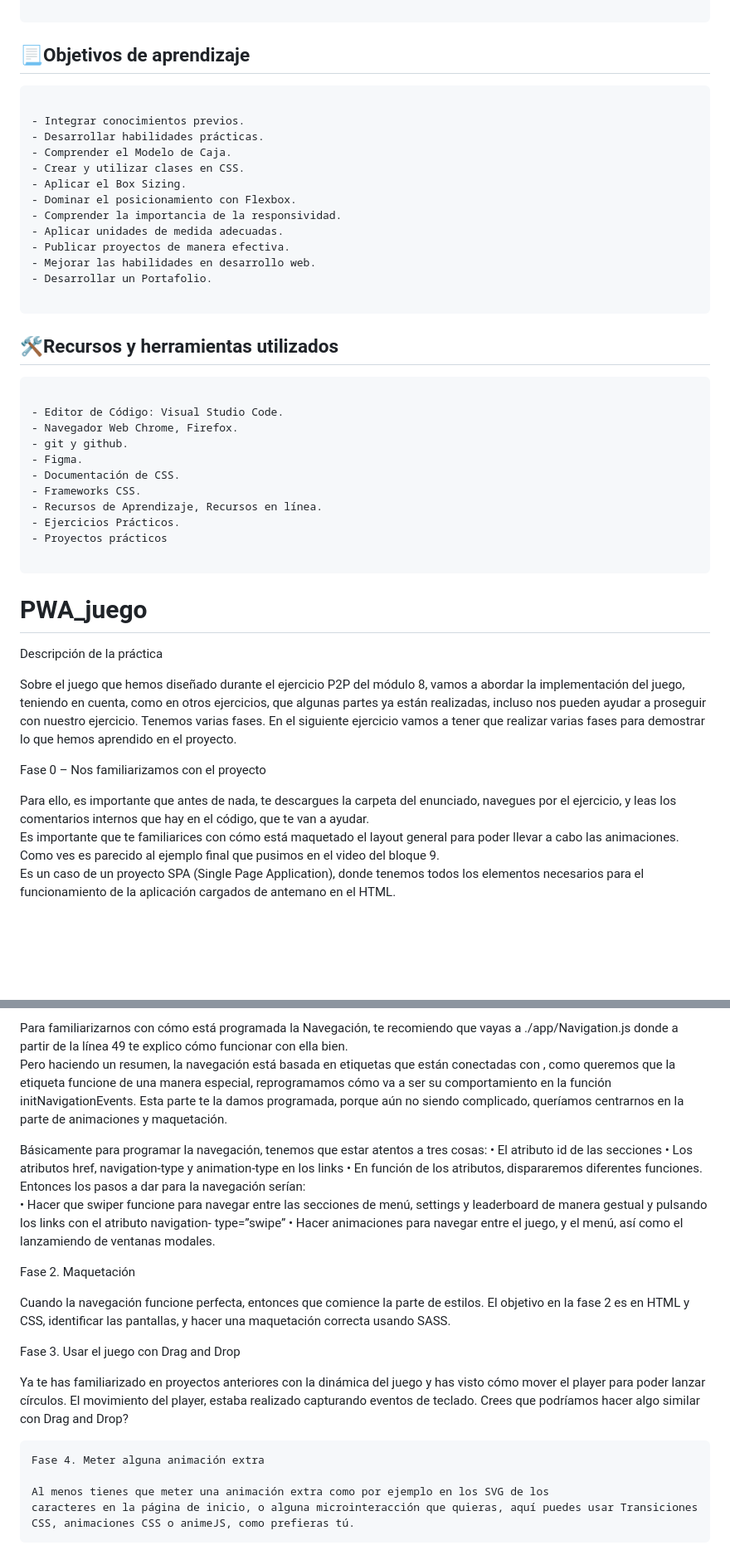
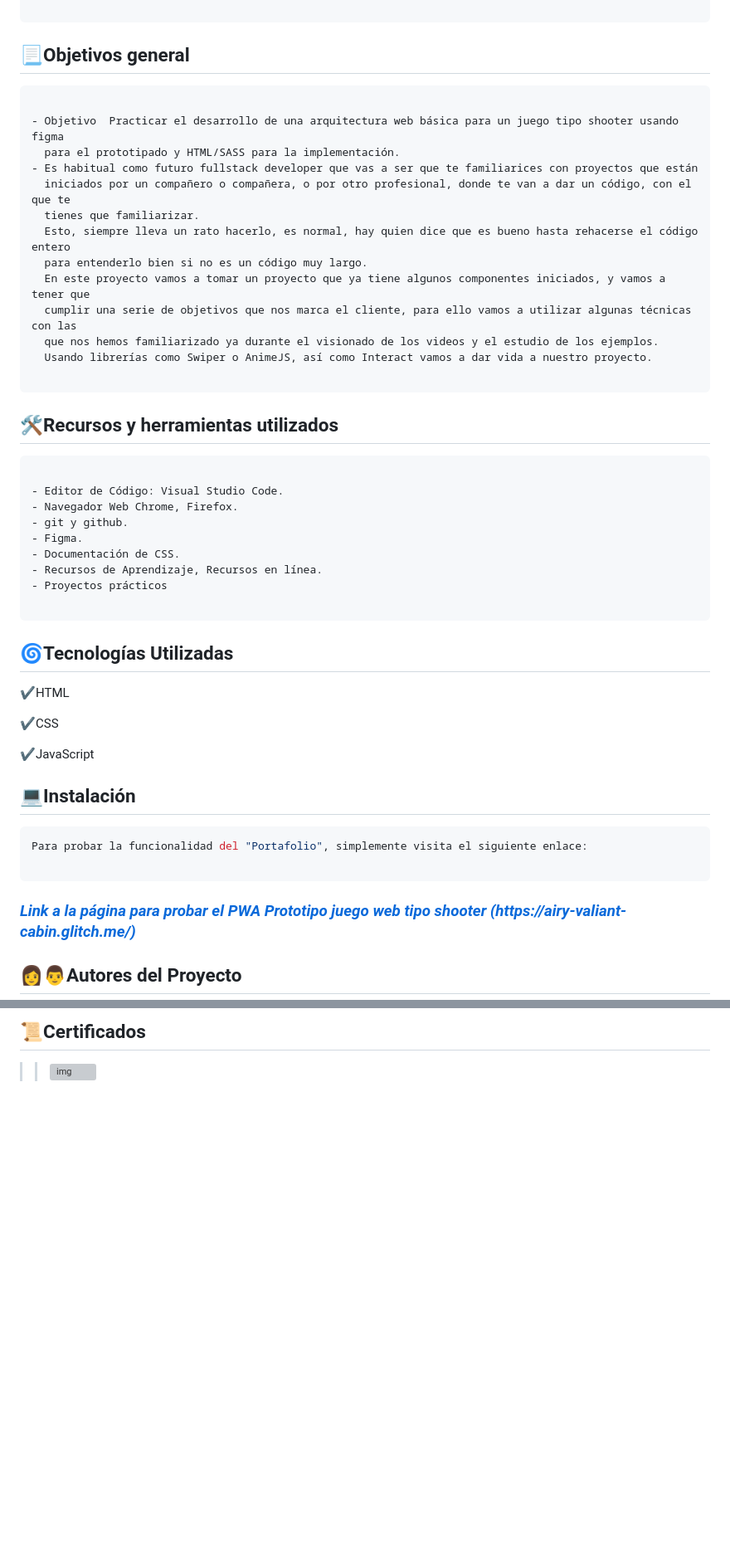
Before and after one commit to jortiz112/PWA_juego, a Markdown page: README.md, 2 parts joined by grey strips. Shown at 83% size. Drawn GitHub-style; blank space fills up the shorter version; grey boxes are pictures that could not be loaded.

````diff
--- a/README.md
+++ b/README.md
@@ -21,21 +92,21 @@ necesarias para mejorar sus habilidades en el desarrollo web.
 
 ```
 
-## 📃Objetivos de aprendizaje
+## 📃Objetivos general
 
 ```sh
 
-- Integrar conocimientos previos.
-- Desarrollar habilidades prácticas.
-- Comprender el Modelo de Caja.
-- Crear y utilizar clases en CSS.
-- Aplicar el Box Sizing.
-- Dominar el posicionamiento con Flexbox.
-- Comprender la importancia de la responsividad.
-- Aplicar unidades de medida adecuadas.
-- Publicar proyectos de manera efectiva.
-- Mejorar las habilidades en desarrollo web.
-- Desarrollar un Portafolio.
+- Objetivo  Practicar el desarrollo de una arquitectura web básica para un juego tipo shooter usando figma
+  para el prototipado y HTML/SASS para la implementación.
+- Es habitual como futuro fullstack developer que vas a ser que te familiarices con proyectos que están
+  iniciados por un compañero o compañera, o por otro profesional, donde te van a dar un código, con el que te
+  tienes que familiarizar.
+  Esto, siempre lleva un rato hacerlo, es normal, hay quien dice que es bueno hasta rehacerse el código entero
+  para entenderlo bien si no es un código muy largo.
+  En este proyecto vamos a tomar un proyecto que ya tiene algunos componentes iniciados, y vamos a tener que
+  cumplir una serie de objetivos que nos marca el cliente, para ello vamos a utilizar algunas técnicas con las
+  que nos hemos familiarizado ya durante el visionado de los videos y el estudio de los ejemplos.
+  Usando librerías como Swiper o AnimeJS, así como Interact vamos a dar vida a nuestro proyecto.
 
 ```
 
@@ -48,28 +119,26 @@ necesarias para mejorar sus habilidades en el desarrollo web.
 - git y github.
 - Figma.
 - Documentación de CSS.
-- Frameworks CSS.
 - Recursos de Aprendizaje, Recursos en línea.
-- Ejercicios Prácticos.
 - Proyectos prácticos
 
 ```
 
+## 🌀Tecnologías Utilizadas
 
+✔️HTML
 
+✔️CSS
 
-# PWA_juego
+✔️JavaScript
 
-Descripción de la práctica
+## 💻Instalación
 
-Sobre el juego que hemos diseñado durante el ejercicio P2P del módulo 8, vamos a abordar la implementación del juego,
-teniendo en cuenta, como en otros ejercicios, que algunas partes ya están realizadas, incluso nos pueden ayudar a proseguir con nuestro ejercicio.
-Tenemos varias fases. En el siguiente ejercicio vamos a tener que realizar varias fases para demostrar lo que hemos aprendido en el proyecto.
+```sh
+Para probar la funcionalidad del "Portafolio", simplemente visita el siguiente enlace:
 
- Fase 0 – Nos familiarizamos con el proyecto
+```
+### ***[Link a la página para probar el PWA Prototipo juego web tipo shooter (https://airy-valiant-cabin.glitch.me/)](https://airy-valiant-cabin.glitch.me/ "Realizado por: Ing. Julio César Ortiz Pabón")***
 
- Para ello, es importante que antes de nada, te descargues la carpeta del enunciado, navegues
- por el ejercicio, y leas los comentarios internos que hay en el código, que te van a ayudar.
- Es importante que te familiarices con cómo está maquetado el layout general para poder llevar a cabo las animaciones. Como ves es parecido al ejemplo final que pusimos en el video del bloque 9.
- Es un caso de un proyecto SPA (Single Page Application), donde tenemos todos los elementos necesarios para el funcionamiento de la aplicación cargados de antemano en el HTML.
+## 👩👨Autores del Proyecto
 
@@ -77,27 +148,4 @@ Tenemos varias fases. En el siguiente ejercicio vamos a tener que realizar varia
 
-  Para familiarizarnos con cómo está programada la Navegación, te recomiendo que vayas a
-  ./app/Navigation.js donde a partir de la línea 49 te explico cómo funcionar con ella bien.
-  Pero haciendo un resumen, la navegación está basada en etiquetas <a> que están conectadas con <section>, como queremos que la etiqueta <a> funcione de una manera especial, reprogramamos cómo va a ser su comportamiento en la función initNavigationEvents. Esta parte te la damos programada, porque aún no siendo complicado, queríamos centrarnos en la parte de animaciones y maquetación.
+## 📜Certificados
 
-  Básicamente para programar la navegación, tenemos que estar atentos a tres cosas:
-  •  El atributo id de las secciones
-  •  Los atributos href, navigation-type y animation-type en los links
-  •  En función de los atributos, dispararemos diferentes funciones.
-  Entonces los pasos a dar para la navegación serían:
-  •  Hacer que swiper funcione para navegar entre las secciones de menú, settings y leaderboard de manera gestual y pulsando los links con el atributo navigation- type=”swipe”
-  •  Hacer animaciones para navegar entre el juego, y el menú, así como el lanzamiendo de ventanas modales.
-
-   Fase 2. Maquetación
-
-   Cuando la navegación funcione perfecta, entonces que comience la parte de estilos. El objetivo en la fase 2 es en HTML y CSS, identificar las pantallas, y hacer una maquetación
-   correcta usando SASS.
-
-   Fase 3. Usar el juego con Drag and Drop
-
-   Ya te has familiarizado en proyectos anteriores con la dinámica del juego y has visto cómo
-   mover el player para poder lanzar círculos. El movimiento del player, estaba realizado capturando eventos de teclado. Crees que podríamos hacer algo similar con Drag and Drop?
-
-    Fase 4. Meter alguna animación extra
-
-    Al menos tienes que meter una animación extra como por ejemplo en los SVG de los
-    caracteres en la página de inicio, o alguna microinteracción que quieras, aquí puedes usar Transiciones CSS, animaciones CSS o animeJS, como prefieras tú.
+>> ![img](/assets/Certificado.png)
````
Also changed, not shown: other parts of README.md (+86 -13 lines).
